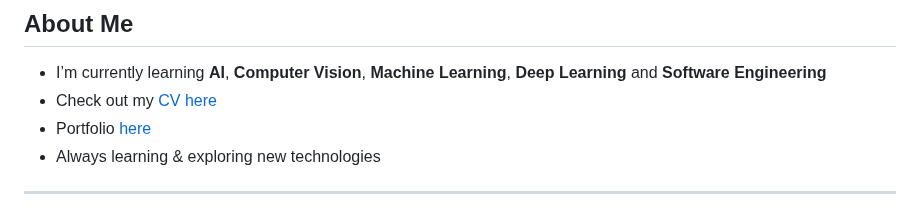
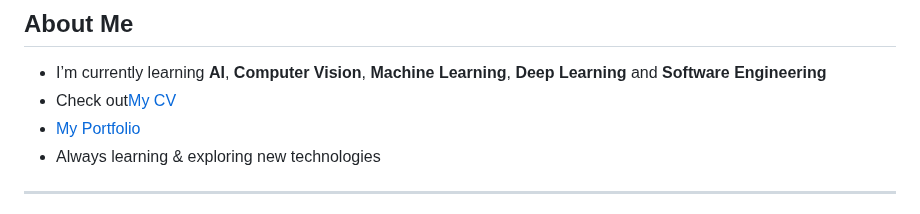
Before and after one commit to Gaserzaghloul/gaserzaghloul, a Markdown page: README.md, the part around the change. Rendered like a GitHub page.

```diff
--- a/README.md
+++ b/README.md
@@ -7,8 +7,8 @@ Aspiring Software Engineer | AI & Computer Vision Enthusiast | Machine Learning
 ## About Me
 
 - I’m currently learning **AI**, **Computer Vision**, **Machine Learning**, **Deep Learning** and **Software Engineering**
-- Check out my [CV here](https://drive.google.com/drive/folders/1M_yy9yjjR3gWq3Y65crUA7KiMAk5KWXv)
-- Portfolio [ here](https://Gaserzaghloul.github.io/gaserzaghloul/)
+- Check out[My CV](https://drive.google.com/drive/folders/1M_yy9yjjR3gWq3Y65crUA7KiMAk5KWXv)
+- [My Portfolio](https://Gaserzaghloul.github.io/gaserzaghloul/)
 - Always learning & exploring new technologies
 
 ---
```
